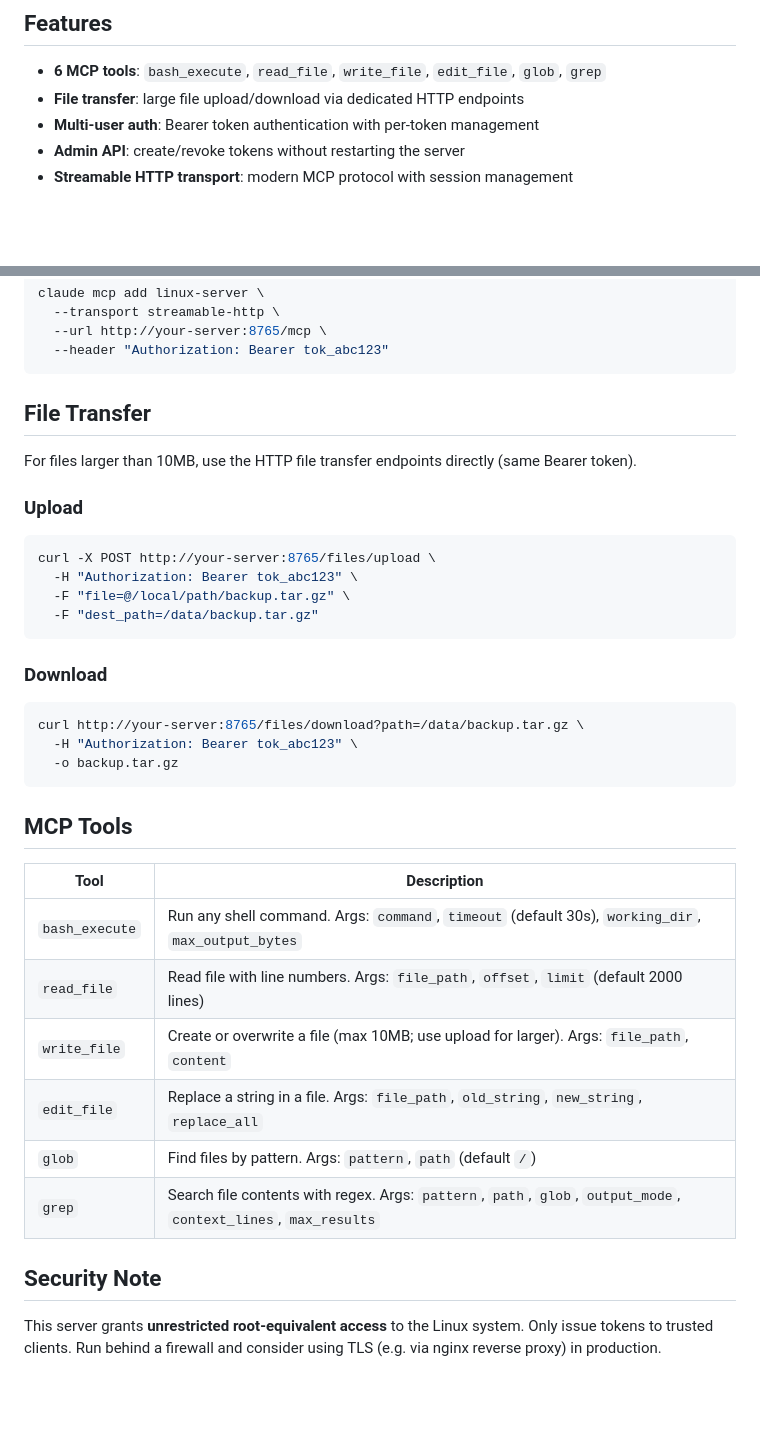
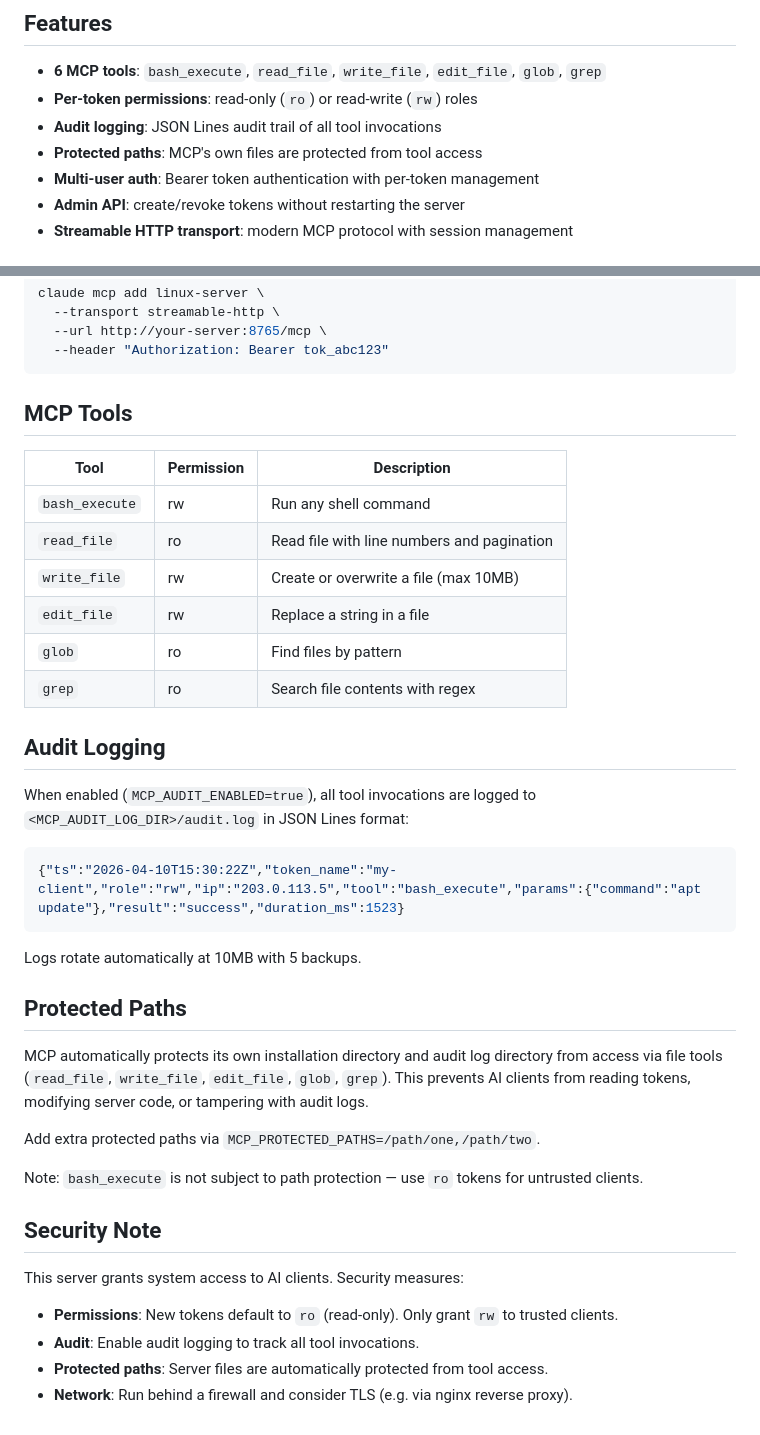
Before and after one commit to algony-tony/mymcp, a Markdown page: README.md, 2 parts joined by grey strips. Rendered like a GitHub page; blank space fills up the shorter version.

Commit message:
docs: update README with permissions, audit logging, and protected paths

````diff
--- a/README.md
+++ b/README.md
@@ -5,7 +5,9 @@ A Python MCP server that exposes full Linux system control to AI clients (Claude
 ## Features
 
 - **6 MCP tools**: `bash_execute`, `read_file`, `write_file`, `edit_file`, `glob`, `grep`
-- **File transfer**: large file upload/download via dedicated HTTP endpoints
+- **Per-token permissions**: read-only (`ro`) or read-write (`rw`) roles
+- **Audit logging**: JSON Lines audit trail of all tool invocations
+- **Protected paths**: MCP's own files are protected from tool access
 - **Multi-user auth**: Bearer token authentication with per-token management
 - **Admin API**: create/revoke tokens without restarting the server
 - **Streamable HTTP transport**: modern MCP protocol with session management
@@ -103,38 +116,40 @@ claude mcp add linux-server \
   --header "Authorization: Bearer tok_abc123"
 ```
 
-## File Transfer
+## MCP Tools
 
-For files larger than 10MB, use the HTTP file transfer endpoints directly (same Bearer token).
+| Tool | Permission | Description |
+|------|-----------|-------------|
+| `bash_execute` | rw | Run any shell command |
+| `read_file` | ro | Read file with line numbers and pagination |
+| `write_file` | rw | Create or overwrite a file (max 10MB) |
+| `edit_file` | rw | Replace a string in a file |
+| `glob` | ro | Find files by pattern |
+| `grep` | ro | Search file contents with regex |
 
-### Upload
+## Audit Logging
 
-```bash
-curl -X POST http://your-server:8765/files/upload \
-  -H "Authorization: Bearer tok_abc123" \
-  -F "file=@/local/path/backup.tar.gz" \
-  -F "dest_path=/data/backup.tar.gz"
+When enabled (`MCP_AUDIT_ENABLED=true`), all tool invocations are logged to `<MCP_AUDIT_LOG_DIR>/audit.log` in JSON Lines format:
+
+```json
+{"ts":"2026-04-10T15:30:22Z","token_name":"my-client","role":"rw","ip":"203.0.113.5","tool":"bash_execute","params":{"command":"apt update"},"result":"success","duration_ms":1523}
 ```
 
-### Download
+Logs rotate automatically at 10MB with 5 backups.
 
-```bash
-curl http://your-server:8765/files/download?path=/data/backup.tar.gz \
-  -H "Authorization: Bearer tok_abc123" \
-  -o backup.tar.gz
-```
+## Protected Paths
 
-## MCP Tools
+MCP automatically protects its own installation directory and audit log directory from access via file tools (`read_file`, `write_file`, `edit_file`, `glob`, `grep`). This prevents AI clients from reading tokens, modifying server code, or tampering with audit logs.
 
-| Tool | Description |
-|------|-------------|
-| `bash_execute` | Run any shell command. Args: `command`, `timeout` (default 30s), `working_dir`, `max_output_bytes` |
-| `read_file` | Read file with line numbers. Args: `file_path`, `offset`, `limit` (default 2000 lines) |
-| `write_file` | Create or overwrite a file (max 10MB; use upload for larger). Args: `file_path`, `content` |
-| `edit_file` | Replace a string in a file. Args: `file_path`, `old_string`, `new_string`, `replace_all` |
-| `glob` | Find files by pattern. Args: `pattern`, `path` (default `/`) |
-| `grep` | Search file contents with regex. Args: `pattern`, `path`, `glob`, `output_mode`, `context_lines`, `max_results` |
+Add extra protected paths via `MCP_PROTECTED_PATHS=/path/one,/path/two`.
+
+Note: `bash_execute` is not subject to path protection — use `ro` tokens for untrusted clients.
 
 ## Security Note
 
-This server grants **unrestricted root-equivalent access** to the Linux system. Only issue tokens to trusted clients. Run behind a firewall and consider using TLS (e.g. via nginx reverse proxy) in production.
+This server grants system access to AI clients. Security measures:
+
+- **Permissions**: New tokens default to `ro` (read-only). Only grant `rw` to trusted clients.
+- **Audit**: Enable audit logging to track all tool invocations.
+- **Protected paths**: Server files are automatically protected from tool access.
+- **Network**: Run behind a firewall and consider TLS (e.g. via nginx reverse proxy).
````
Also changed, not shown: other parts of README.md (+13 -2 lines).
